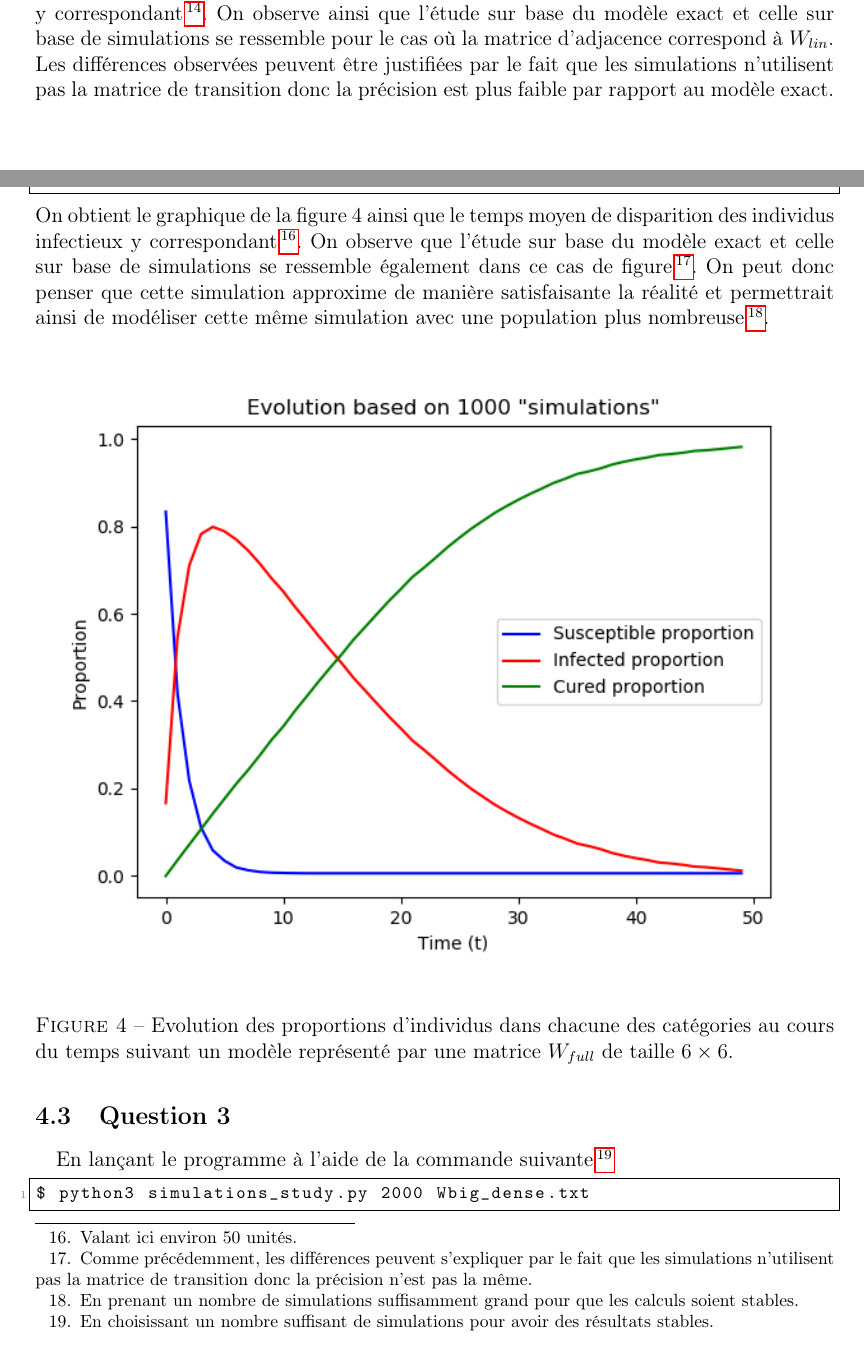
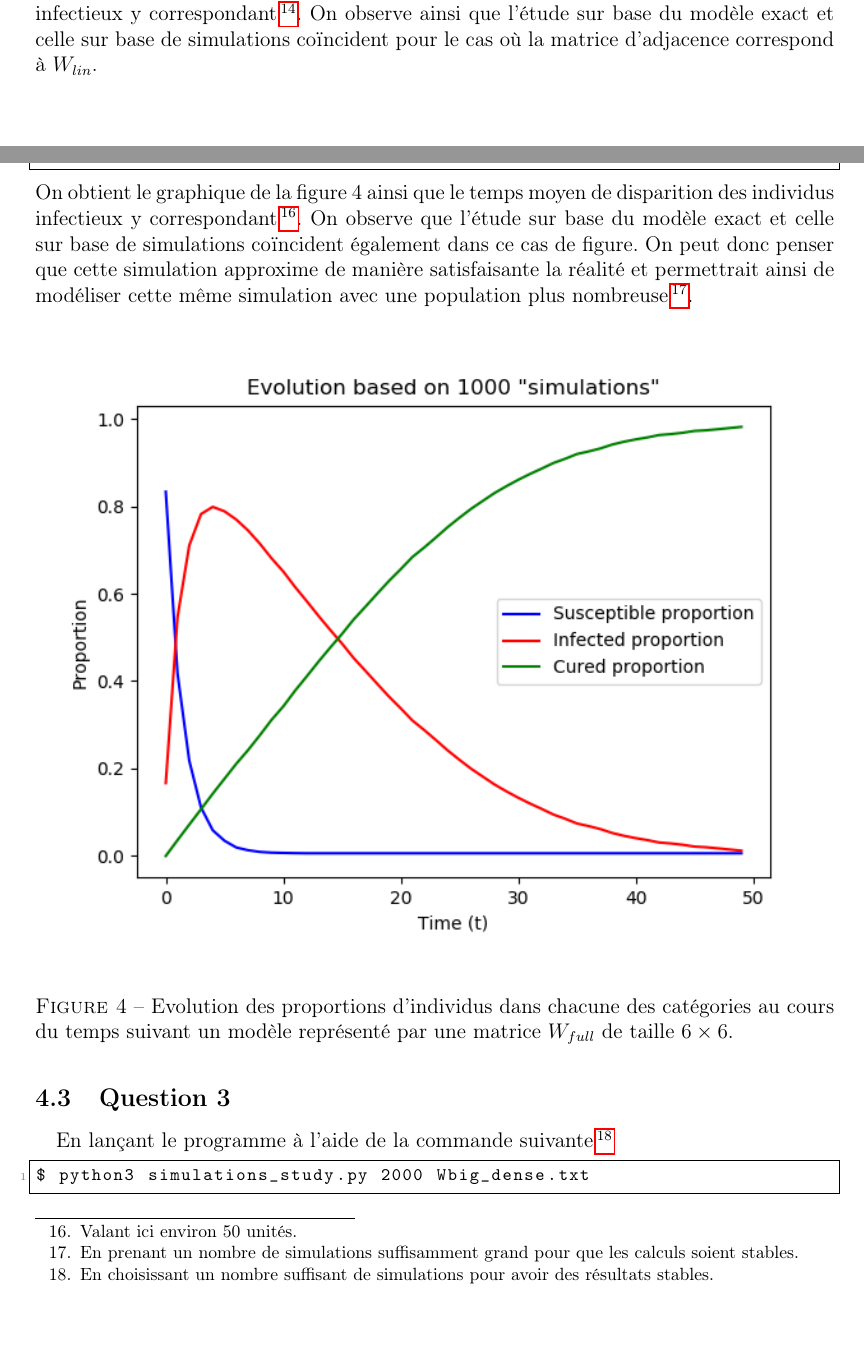
Before and after one commit to OlivierJoris/Analyse-de-la-propagation-d-un-virus-dans-une-population, a LaTeX document (rapport/rapport.tex): two parts of pages 8 and 9 of 18, joined at a grey line, cut so that both start at the same text, the shorter picture padded with empty space. Compiled offline with pdfLaTeX.

Commit message:
Revert "Modifications rapport"
This reverts commit 42b0ff20976b57179560930d588999c88737e79a.

```diff
--- a/rapport/rapport.tex
+++ b/rapport/rapport.tex
@@ -189,7 +189,7 @@ $ python3 simulations_study.py populationSize fileName
 $ python3 simulations_study.py 6 6x6_lin.txt
 \end{lstlisting}
 
-\noindent Le programme demande à l'utilisateur les paramètres que celui-ci souhaite utiliser pour les simulations, on choisit ainsi les valeurs suggérées dans l'énoncé. Ensuite, le script retourne le graphique de la figure 3 ainsi que le temps moyen de disparition des individus infectieux y correspondant\footnote{Etant ici d'environ 45 unités.}. On observe ainsi que l'étude sur base du modèle exact et celle sur base de simulations se ressemble pour le cas où la matrice d'adjacence correspond à $W_{lin}$. Les différences observées peuvent être justifiées par le fait que les simulations n'utilisent pas la matrice de transition donc la précision est plus faible par rapport au modèle exact.
+\noindent Le programme demande à l'utilisateur les paramètres que celui-ci souhaite utiliser pour les simulations, on choisit ainsi les valeurs suggérées dans l'énoncé. Ensuite, le script retourne le graphique de la figure 3 ainsi que le temps moyen de disparition des individus infectieux y correspondant\footnote{Etant ici d'environ 45 unités.}. On observe ainsi que l'étude sur base du modèle exact et celle sur base de simulations coïncident pour le cas où la matrice d'adjacence correspond à $W_{lin}$.
 
 \begin{figure}[H]
 	\centering
@@ -202,7 +202,7 @@ $ python3 simulations_study.py 6 6x6_lin.txt
 $ python3 simulations_study.py 6 6x6_full.txt
 \end{lstlisting}
 
-\noindent On obtient le graphique de la figure 4 ainsi que le temps moyen de disparition des individus infectieux y correspondant\footnote{Valant ici environ 50 unités.}. On observe que l'étude sur base du modèle exact et celle sur base de simulations se ressemble également dans ce cas de figure\footnote{Comme précédemment, les différences peuvent s'expliquer par le fait que les simulations n'utilisent pas la matrice de transition donc la précision n'est pas la même.}. On peut donc penser que cette simulation approxime de manière satisfaisante la réalité et permettrait ainsi de modéliser cette même simulation avec une population plus nombreuse\footnote{En prenant un nombre de simulations suffisamment grand pour que les calculs soient stables.}.
+\noindent On obtient le graphique de la figure 4 ainsi que le temps moyen de disparition des individus infectieux y correspondant\footnote{Valant ici environ 50 unités.}. On observe que l'étude sur base du modèle exact et celle sur base de simulations coïncident également dans ce cas de figure. On peut donc penser que cette simulation approxime de manière satisfaisante la réalité et permettrait ainsi de modéliser cette même simulation avec une population plus nombreuse\footnote{En prenant un nombre de simulations suffisamment grand pour que les calculs soient stables.}.
 
 \begin{figure}[H]
 	\centering
```
Also changed, not shown: rapport/rapport.pdf.
